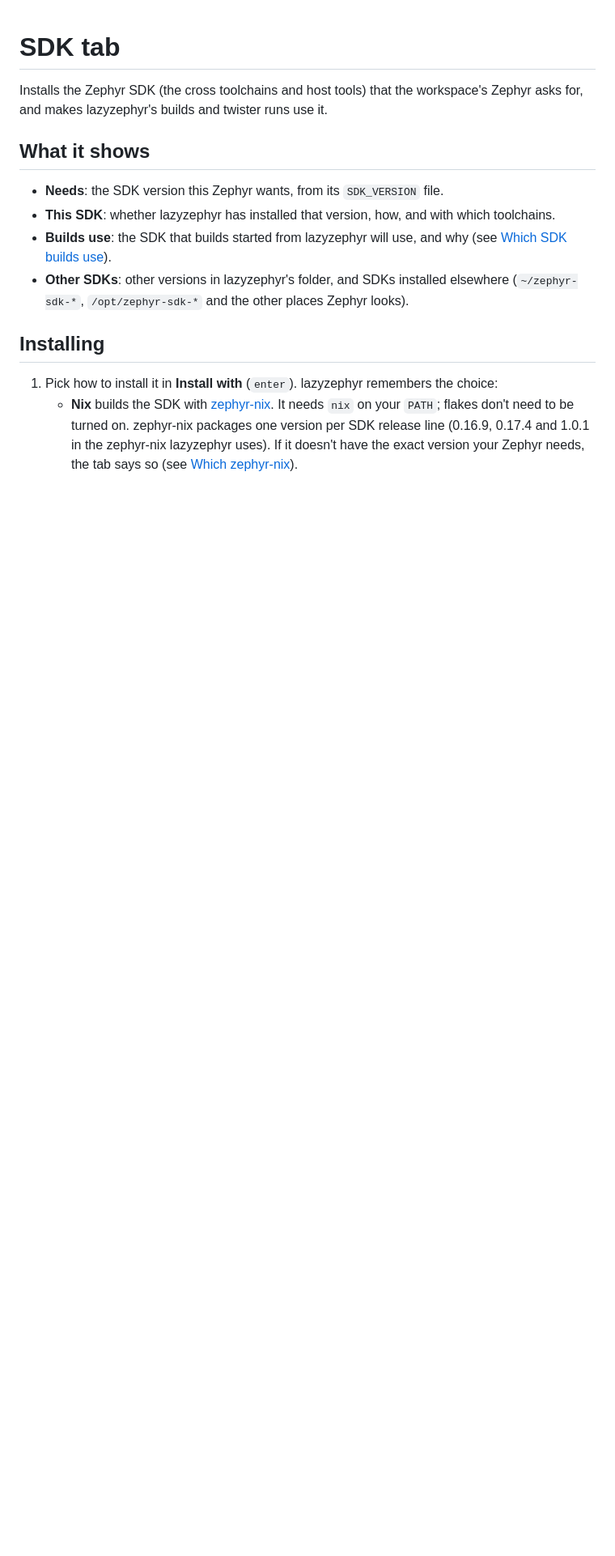
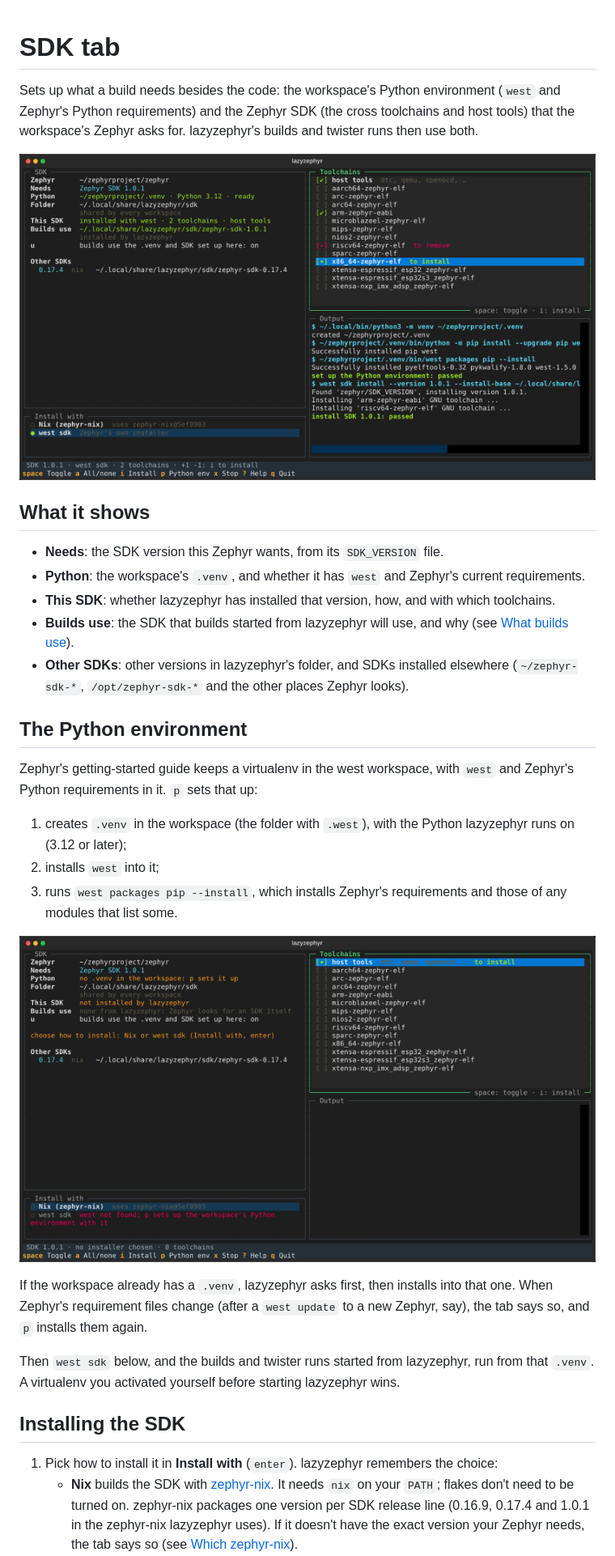
Before and after one commit to hansbinderup/lazyzephyr, a Markdown page: docs/sdk.md, the part around one of its changes. Shown at 81% size. GitHub-like rendering; pictures changed too: docs/images/sdk-tab-new-workspace.png (added), docs/images/sdk-tab.png (added); blank space fills up the shorter version.

```diff
--- a/docs/sdk.md
+++ b/docs/sdk.md
@@ -1,19 +1,45 @@
 # SDK tab
 
-Installs the Zephyr SDK (the cross toolchains and host tools) that the workspace's
-Zephyr asks for, and makes lazyzephyr's builds and twister runs use it.
+Sets up what a build needs besides the code: the workspace's Python environment (`west`
+and Zephyr's Python requirements) and the Zephyr SDK (the cross toolchains and host
+tools) that the workspace's Zephyr asks for. lazyzephyr's builds and twister runs then
+use both.
+
+![The SDK tab: the workspace's .venv is ready and SDK 1.0.1 is installed with west sdk; one toolchain is ticked to add and one to remove](images/sdk-tab.png)
 
 ## What it shows
 
 - **Needs**: the SDK version this Zephyr wants, from its `SDK_VERSION` file.
+- **Python**: the workspace's `.venv`, and whether it has `west` and Zephyr's current
+  requirements.
 - **This SDK**: whether lazyzephyr has installed that version, how, and with which
   toolchains.
 - **Builds use**: the SDK that builds started from lazyzephyr will use, and why (see
-  [Which SDK builds use](#which-sdk-builds-use)).
+  [What builds use](#what-builds-use)).
 - **Other SDKs**: other versions in lazyzephyr's folder, and SDKs installed elsewhere
   (`~/zephyr-sdk-*`, `/opt/zephyr-sdk-*` and the other places Zephyr looks).
 
-## Installing
+## The Python environment
+
+Zephyr's getting-started guide keeps a virtualenv in the west workspace, with `west` and
+Zephyr's Python requirements in it. `p` sets that up:
+
+1. creates `.venv` in the workspace (the folder with `.west`), with the Python lazyzephyr
+   runs on (3.12 or later);
+2. installs `west` into it;
+3. runs `west packages pip --install`, which installs Zephyr's requirements and those of
+   any modules that list some.
+
+![A workspace without a .venv or an SDK yet: the tab says what to do](images/sdk-tab-new-workspace.png)
+
+If the workspace already has a `.venv`, lazyzephyr asks first, then installs into that
+one. When Zephyr's requirement files change (after a `west update` to a new Zephyr, say),
+the tab says so, and `p` installs them again.
+
+Then `west sdk` below, and the builds and twister runs started from lazyzephyr, run from
+that `.venv`. A virtualenv you activated yourself before starting lazyzephyr wins.
+
+## Installing the SDK
 
 1. Pick how to install it in **Install with** (`enter`). lazyzephyr remembers the choice:
    - **Nix** builds the SDK with [zephyr-nix](https://github.com/nix-community/zephyr-nix).
```
Also changed, not shown: other parts of docs/sdk.md (+13 -10 lines), README.md (+5 -2 lines), 16 other files.
